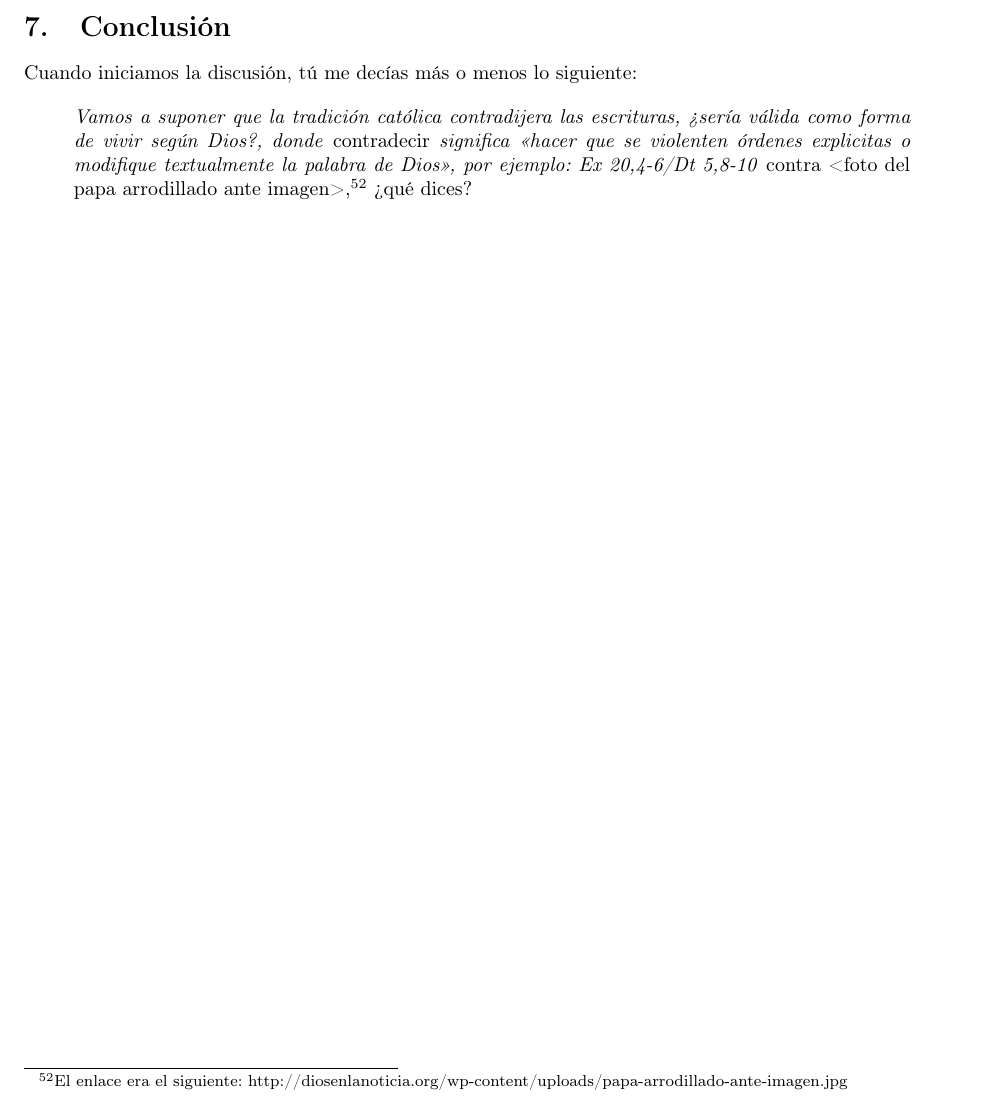
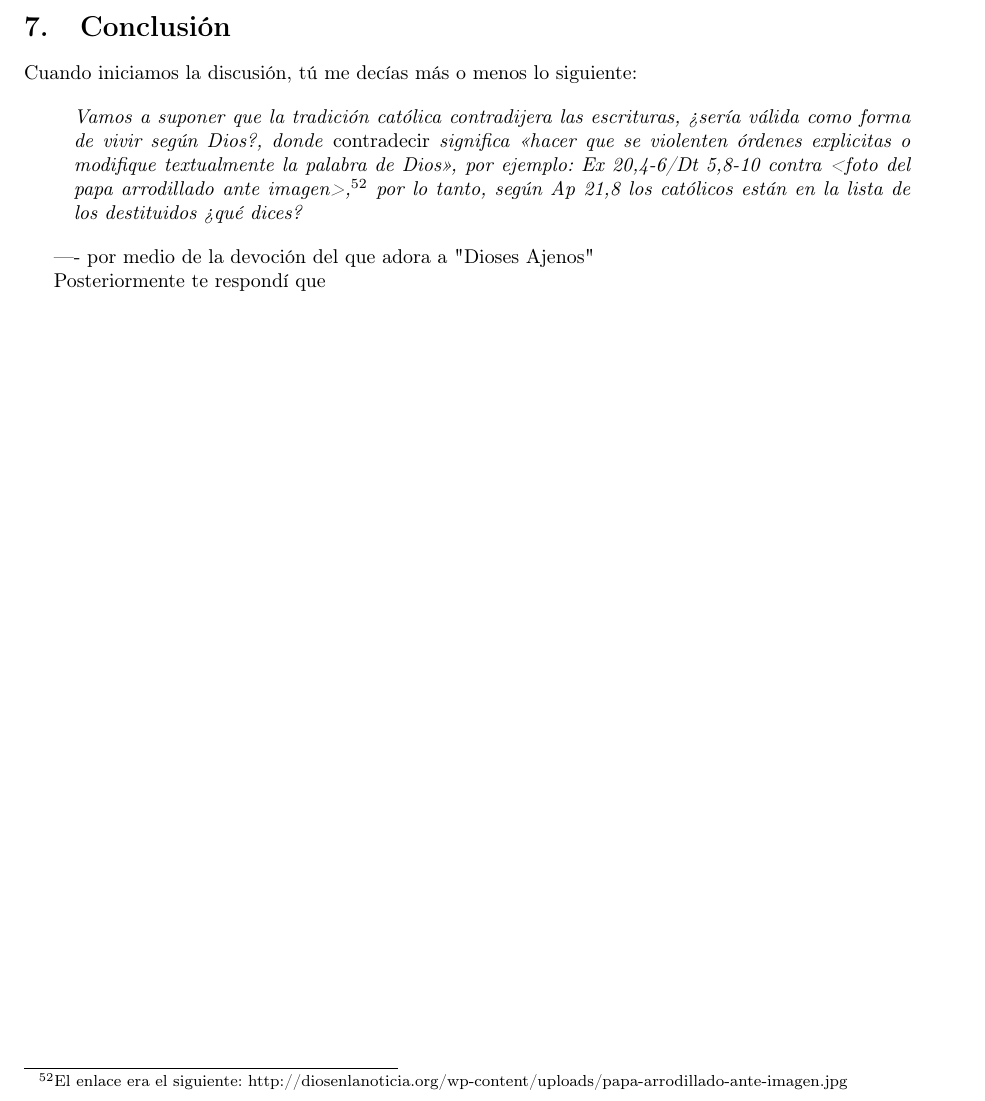
Before and after one commit to elfrucool/idolatria-e-iconoclastia, a LaTeX paper (main.tex): part of page 24 of 24, cut so that both start at the same text. Compiled offline with pdfLaTeX.

Commit message:
advance in conclusion

```diff
--- a/main.tex
+++ b/main.tex
@@ -1135,8 +1135,13 @@ Sin embargo ya hemos visto que la conclusión no se puede sostener ni por el sen
 Cuando iniciamos la discusión, tú me decías más o menos lo siguiente:
 
 \begin{quote}
-\emph{Vamos a suponer que la tradición católica contradijera las escrituras, ¿sería válida como forma de vivir según Dios?, donde \emph{contradecir} significa «hacer que se violenten órdenes explicitas o modifique textualmente la palabra de Dios», por ejemplo: Ex 20,4-6/Dt 5,8-10} contra  <foto del papa arrodillado ante imagen>,\footnote{El enlace era el siguiente: http://diosenlanoticia.org/wp-content/uploads/papa-arrodillado-ante-imagen.jpg} ¿qué dices?
+\emph{Vamos a suponer que la tradición católica contradijera las escrituras, ¿sería válida como forma de vivir según Dios?, donde \emph{contradecir} significa «hacer que se violenten órdenes explicitas o modifique textualmente la palabra de Dios», por ejemplo: Ex 20,4-6/Dt 5,8-10 contra  <foto del papa arrodillado ante imagen>,\footnote{El enlace era el siguiente: http://diosenlanoticia.org/wp-content/uploads/papa-arrodillado-ante-imagen.jpg} por lo tanto, según Ap 21,8 los católicos están en la lista de los destituidos ¿qué dices?}
 \end{quote}
+
+----
+por medio de la devoción del que adora a "Dioses Ajenos"
+
+Posteriormente te respondí que
 
 % \nocite{*}
 % \bibliographystyle{plain}
```
